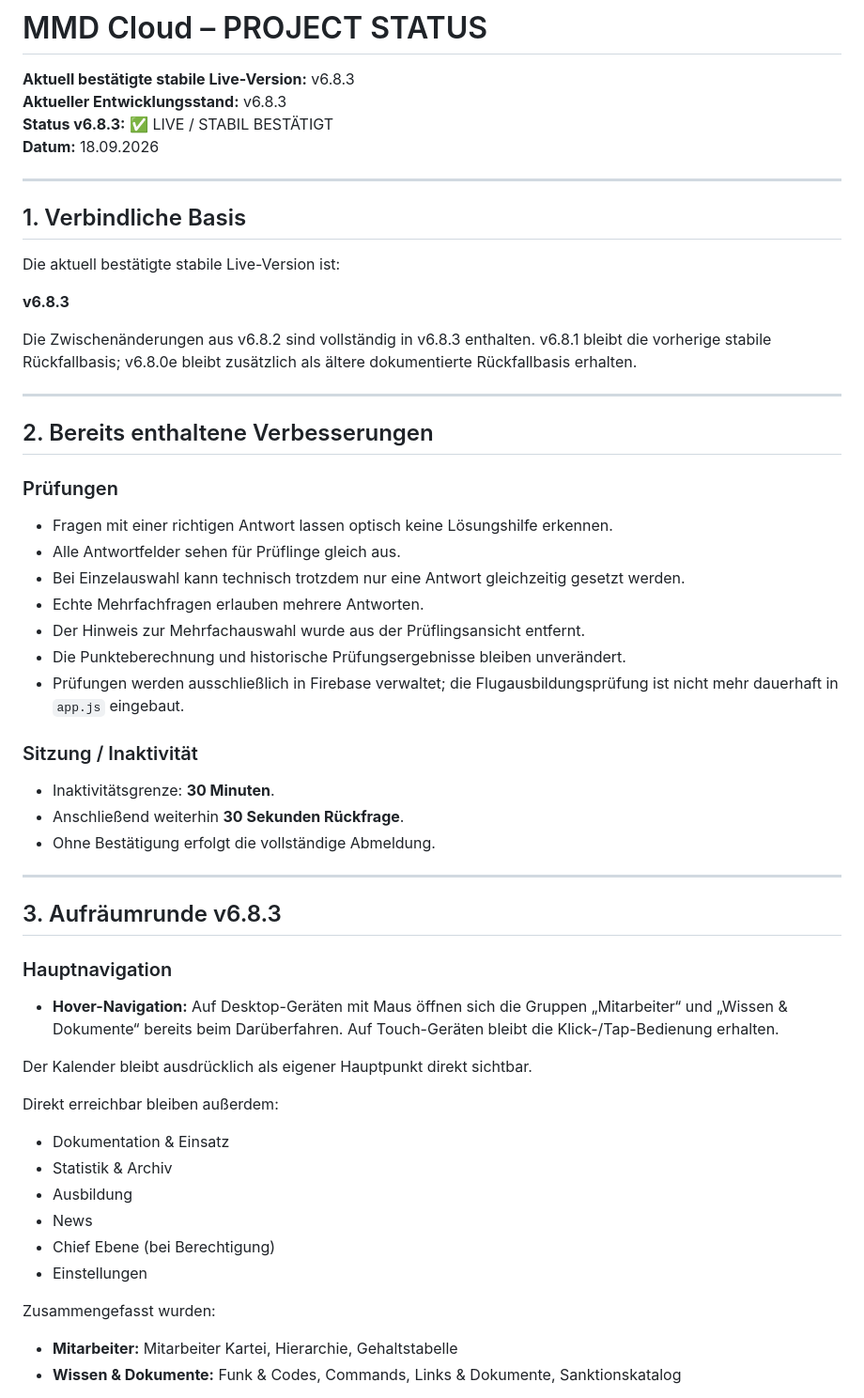
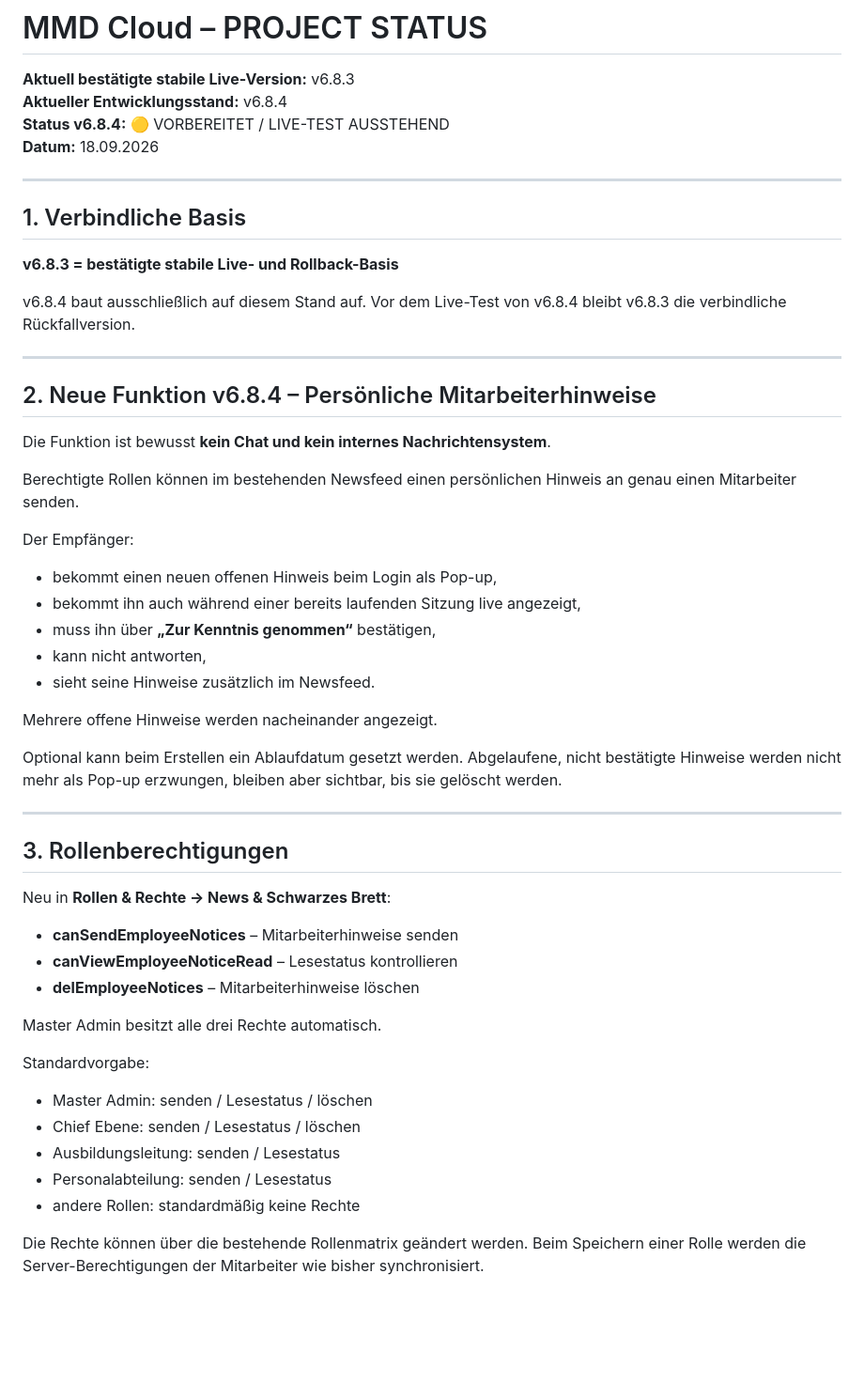
Before and after one commit to timsanddorn-cmd/mmd-cloud, a Markdown page: PROJECT_STATUS.md, the part around one of its changes. Shown at 94% size. Drawn GitHub-style; blank space fills up the shorter version.

```diff
--- a/PROJECT_STATUS.md
+++ b/PROJECT_STATUS.md
@@ -1,59 +1,55 @@
 # MMD Cloud – PROJECT STATUS
 
 **Aktuell bestätigte stabile Live-Version:** v6.8.3
-**Aktueller Entwicklungsstand:** v6.8.3
-**Status v6.8.3:** ✅ LIVE / STABIL BESTÄTIGT
+**Aktueller Entwicklungsstand:** v6.8.4
+**Status v6.8.4:** 🟡 VORBEREITET / LIVE-TEST AUSSTEHEND
 **Datum:** 18.09.2026
 
 ---
 
 ## 1. Verbindliche Basis
 
-Die aktuell bestätigte stabile Live-Version ist:
+**v6.8.3 = bestätigte stabile Live- und Rollback-Basis**
 
-**v6.8.3**
-
-Die Zwischenänderungen aus v6.8.2 sind vollständig in v6.8.3 enthalten. v6.8.1 bleibt die vorherige stabile Rückfallbasis; v6.8.0e bleibt zusätzlich als ältere dokumentierte Rückfallbasis erhalten.
+v6.8.4 baut ausschließlich auf diesem Stand auf. Vor dem Live-Test von v6.8.4 bleibt v6.8.3 die verbindliche Rückfallversion.
 
 ---
 
-## 2. Bereits enthaltene Verbesserungen
+## 2. Neue Funktion v6.8.4 – Persönliche Mitarbeiterhinweise
 
-### Prüfungen
+Die Funktion ist bewusst **kein Chat und kein internes Nachrichtensystem**.
 
-- Fragen mit einer richtigen Antwort lassen optisch keine Lösungshilfe erkennen.
-- Alle Antwortfelder sehen für Prüflinge gleich aus.
-- Bei Einzelauswahl kann technisch trotzdem nur eine Antwort gleichzeitig gesetzt werden.
-- Echte Mehrfachfragen erlauben mehrere Antworten.
-- Der Hinweis zur Mehrfachauswahl wurde aus der Prüflingsansicht entfernt.
-- Die Punkteberechnung und historische Prüfungsergebnisse bleiben unverändert.
-- Prüfungen werden ausschließlich in Firebase verwaltet; die Flugausbildungsprüfung ist nicht mehr dauerhaft in `app.js` eingebaut.
+Berechtigte Rollen können im bestehenden Newsfeed einen persönlichen Hinweis an genau einen Mitarbeiter senden.
 
-### Sitzung / Inaktivität
+Der Empfänger:
+- bekommt einen neuen offenen Hinweis beim Login als Pop-up,
+- bekommt ihn auch während einer bereits laufenden Sitzung live angezeigt,
+- muss ihn über **„Zur Kenntnis genommen“** bestätigen,
+- kann nicht antworten,
+- sieht seine Hinweise zusätzlich im Newsfeed.
 
-- Inaktivitätsgrenze: **30 Minuten**.
-- Anschließend weiterhin **30 Sekunden Rückfrage**.
-- Ohne Bestätigung erfolgt die vollständige Abmeldung.
+Mehrere offene Hinweise werden nacheinander angezeigt.
+
+Optional kann beim Erstellen ein Ablaufdatum gesetzt werden. Abgelaufene, nicht bestätigte Hinweise werden nicht mehr als Pop-up erzwungen, bleiben aber sichtbar, bis sie gelöscht werden.
 
 ---
 
-## 3. Aufräumrunde v6.8.3
+## 3. Rollenberechtigungen
 
-### Hauptnavigation
+Neu in **Rollen & Rechte → News & Schwarzes Brett**:
 
-- **Hover-Navigation:** Auf Desktop-Geräten mit Maus öffnen sich die Gruppen „Mitarbeiter“ und „Wissen & Dokumente“ bereits beim Darüberfahren. Auf Touch-Geräten bleibt die Klick-/Tap-Bedienung erhalten.
+- **canSendEmployeeNotices** – Mitarbeiterhinweise senden
+- **canViewEmployeeNoticeRead** – Lesestatus kontrollieren
+- **delEmployeeNotices** – Mitarbeiterhinweise löschen
 
-Der Kalender bleibt ausdrücklich als eigener Hauptpunkt direkt sichtbar.
+Master Admin besitzt alle drei Rechte automatisch.
 
-Direkt erreichbar bleiben außerdem:
-- Dokumentation & Einsatz
-- Statistik & Archiv
-- Ausbildung
-- News
-- Chief Ebene (bei Berechtigung)
-- Einstellungen
+Standardvorgabe:
+- Master Admin: senden / Lesestatus / löschen
+- Chief Ebene: senden / Lesestatus / löschen
+- Ausbildungsleitung: senden / Lesestatus
+- Personalabteilung: senden / Lesestatus
+- andere Rollen: standardmäßig keine Rechte
 
-Zusammengefasst wurden:
-- **Mitarbeiter:** Mitarbeiter Kartei, Hierarchie, Gehaltstabelle
-- **Wissen & Dokumente:** Funk & Codes, Commands, Links & Dokumente, Sanktionskatalog
+Die Rechte können über die bestehende Rollenmatrix geändert werden. Beim Speichern einer Rolle werden die Server-Berechtigungen der Mitarbeiter wie bisher synchronisiert.
 
```
Also changed, not shown: other parts of PROJECT_STATUS.md (+68 -80 lines).
